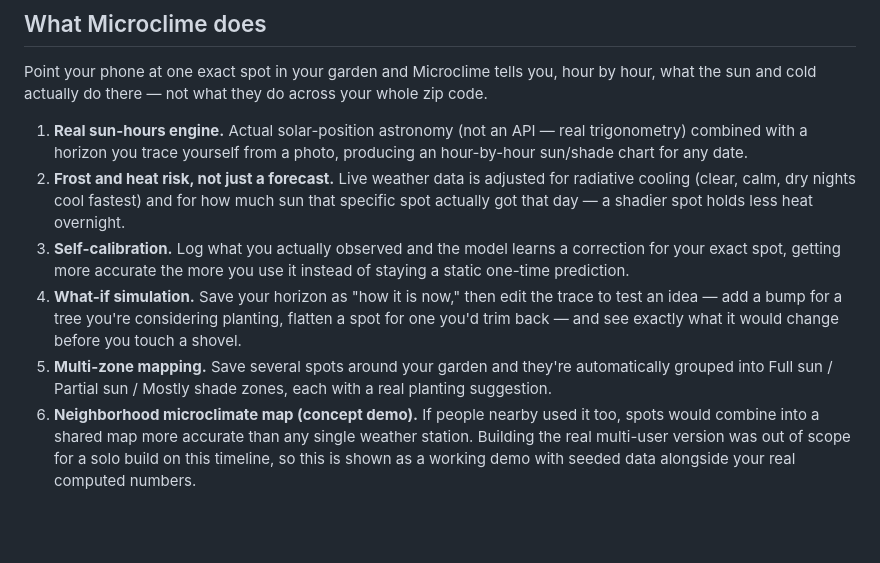
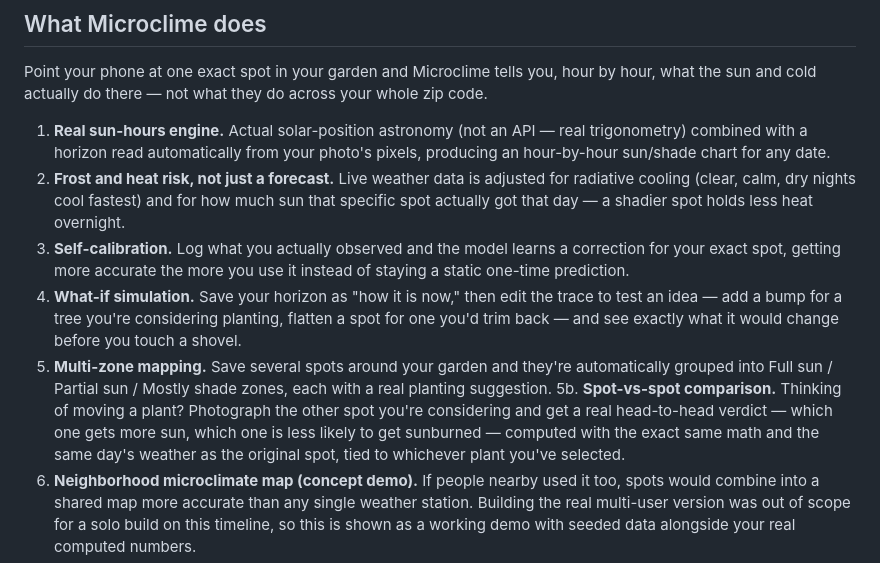
Before and after one commit to csater1026-rgb/microclime, a Markdown page: ONE_PAGER.md, the part around the change. Drawn GitHub-style; blank space fills up the shorter version.

```diff
--- a/ONE_PAGER.md
+++ b/ONE_PAGER.md
@@ -23,8 +23,8 @@ hour by hour, what the sun and cold actually do there — not what they do
 across your whole zip code.
 
 1. **Real sun-hours engine.** Actual solar-position astronomy (not an API —
-   real trigonometry) combined with a horizon you trace yourself from a
-   photo, producing an hour-by-hour sun/shade chart for any date.
+   real trigonometry) combined with a horizon read automatically from your
+   photo's pixels, producing an hour-by-hour sun/shade chart for any date.
 2. **Frost and heat risk, not just a forecast.** Live weather data is
    adjusted for radiative cooling (clear, calm, dry nights cool fastest) and
    for how much sun that specific spot actually got that day — a shadier
@@ -39,6 +39,11 @@ across your whole zip code.
 5. **Multi-zone mapping.** Save several spots around your garden and they're
    automatically grouped into Full sun / Partial sun / Mostly shade zones,
    each with a real planting suggestion.
+5b. **Spot-vs-spot comparison.** Thinking of moving a plant? Photograph the
+   other spot you're considering and get a real head-to-head verdict —
+   which one gets more sun, which one is less likely to get sunburned —
+   computed with the exact same math and the same day's weather as the
+   original spot, tied to whichever plant you've selected.
 6. **Neighborhood microclimate map (concept demo).** If people nearby used
    it too, spots would combine into a shared map more accurate than any
    single weather station. Building the real multi-user version was out of
```
Also changed, not shown: DEVPOST.md (+5 -5 lines).
